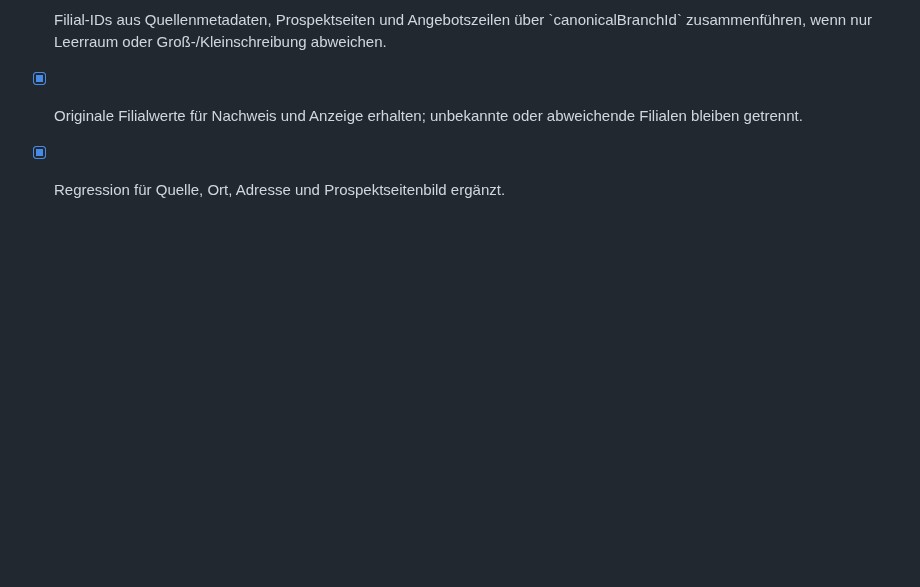
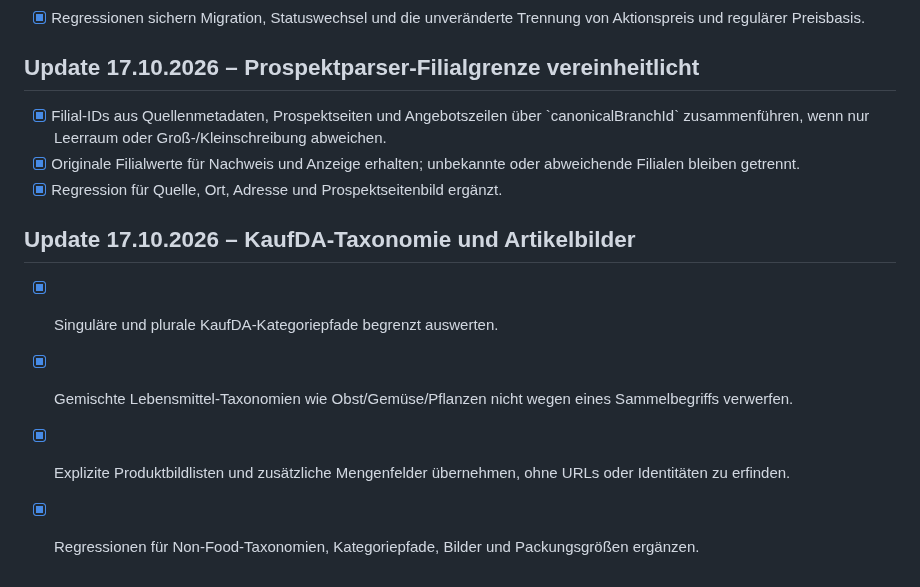
Before and after one commit to bndkxbqf2g-stack/SparzamApp, a Markdown page: docs/ROADMAP.md, the part around the change. Rendered like a GitHub page; blank space fills up the shorter version.

Commit message:
Document KaufDA taxonomy and media hardening

```diff
--- a/docs/ROADMAP.md
+++ b/docs/ROADMAP.md
@@ -1246,3 +1246,13 @@ Die Startvoraussetzung „Mengen-/Packungs-/Variantenvergleich abgeschlossen“
 - [x] Originale Filialwerte für Nachweis und Anzeige erhalten; unbekannte oder
   abweichende Filialen bleiben getrennt.
 - [x] Regression für Quelle, Ort, Adresse und Prospektseitenbild ergänzt.
+
+## Update 17.10.2026 – KaufDA-Taxonomie und Artikelbilder
+
+- [x] Singuläre und plurale KaufDA-Kategoriepfade begrenzt auswerten.
+- [x] Gemischte Lebensmittel-Taxonomien wie Obst/Gemüse/Pflanzen nicht wegen
+  eines Sammelbegriffs verwerfen.
+- [x] Explizite Produktbildlisten und zusätzliche Mengenfelder übernehmen,
+  ohne URLs oder Identitäten zu erfinden.
+- [x] Regressionen für Non-Food-Taxonomien, Kategoriepfade, Bilder und
+  Packungsgrößen ergänzen.
```
